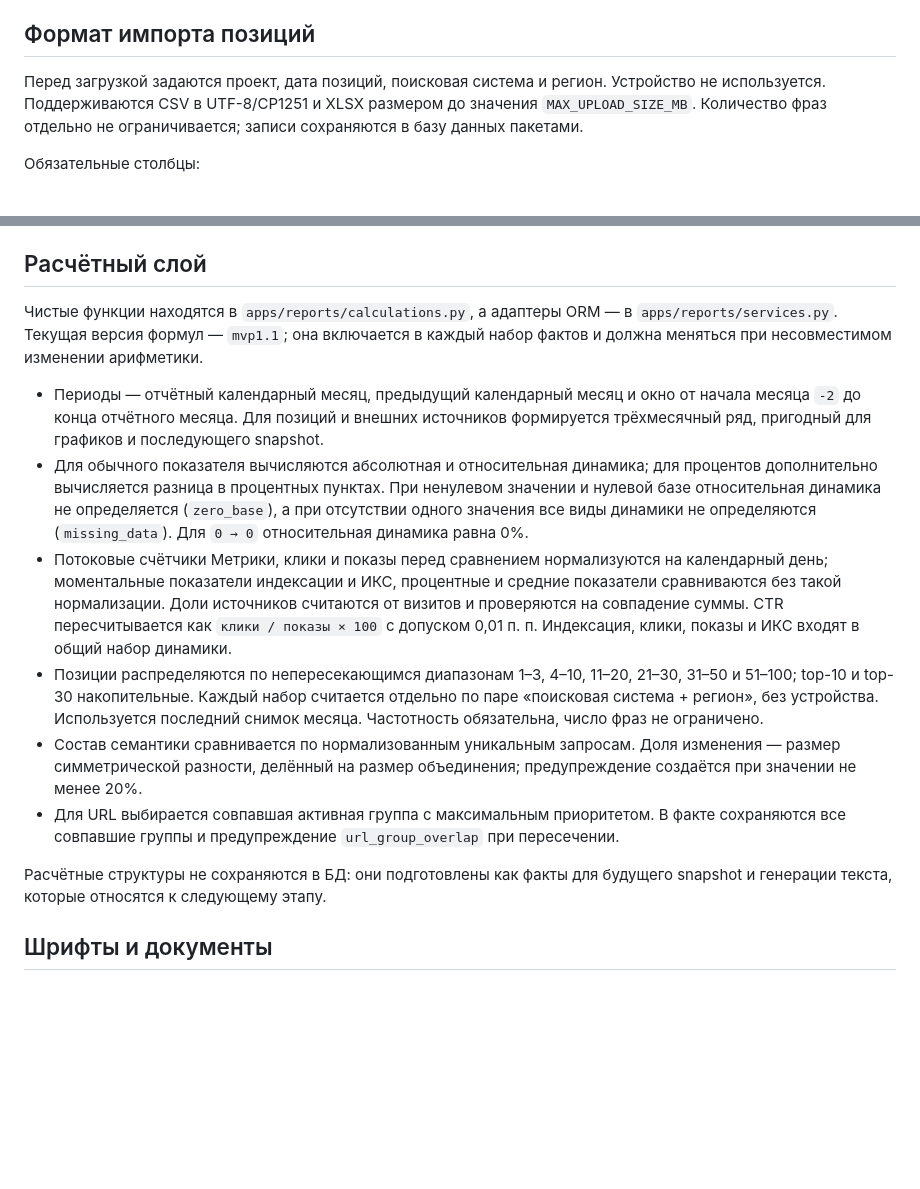
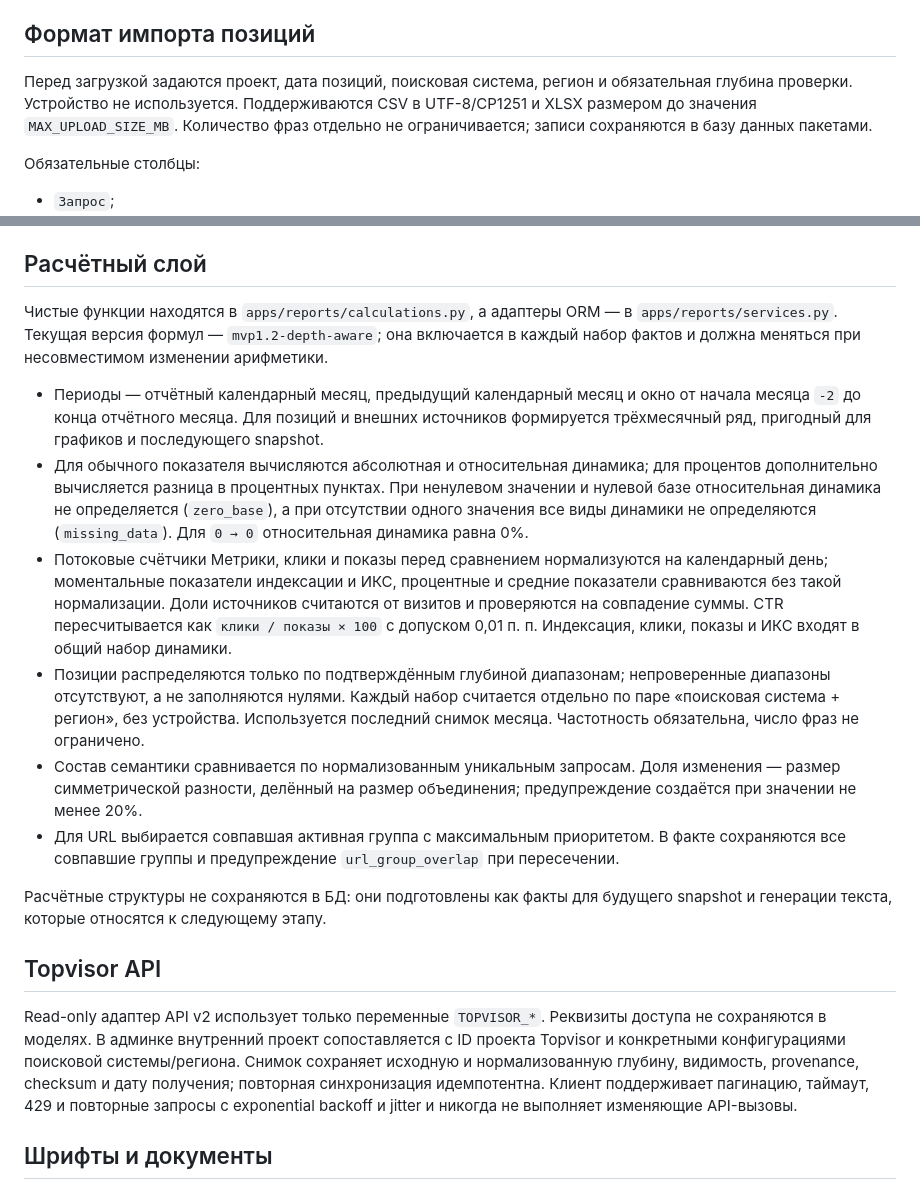
Before and after one commit to gptchatseo1-blip/report, a Markdown page: README.md, 2 parts joined by grey strips. Rendered like a GitHub page; blank space fills up the shorter version.

Commit message:
Update README.md for depth-aware Topvisor integration

```diff
--- a/README.md
+++ b/README.md
@@ -31,7 +31,8 @@ docker compose exec web python manage.py createsuperuser
 
 ## Формат импорта позиций
 
-Перед загрузкой задаются проект, дата позиций, поисковая система и регион. Устройство
+Перед загрузкой задаются проект, дата позиций, поисковая система, регион и обязательная
+глубина проверки. Устройство
 не используется. Поддерживаются CSV в UTF-8/CP1251 и XLSX размером до значения
 `MAX_UPLOAD_SIZE_MB`. Количество фраз отдельно не ограничивается; записи сохраняются
 в базу данных пакетами.
@@ -82,7 +83,7 @@ curl --fail http://localhost:8000/health/
 ## Расчётный слой
 
 Чистые функции находятся в `apps/reports/calculations.py`, а адаптеры ORM — в
-`apps/reports/services.py`. Текущая версия формул — `mvp1.1`; она включается в каждый
+`apps/reports/services.py`. Текущая версия формул — `mvp1.2-depth-aware`; она включается в каждый
 набор фактов и должна меняться при несовместимом изменении арифметики.
 
 - Периоды — отчётный календарный месяц, предыдущий календарный месяц и окно от начала
@@ -99,8 +100,8 @@ curl --fail http://localhost:8000/health/
   считаются от визитов и проверяются на совпадение суммы. CTR пересчитывается как
   `клики / показы × 100` с допуском 0,01 п. п. Индексация, клики, показы и ИКС входят
   в общий набор динамики.
-- Позиции распределяются по непересекающимся диапазонам 1–3, 4–10, 11–20, 21–30,
-  31–50 и 51–100; top-10 и top-30 накопительные. Каждый набор считается отдельно по
+- Позиции распределяются только по подтверждённым глубиной диапазонам; непроверенные
+  диапазоны отсутствуют, а не заполняются нулями. Каждый набор считается отдельно по
   паре «поисковая система + регион», без устройства. Используется последний снимок
   месяца. Частотность обязательна, число фраз не ограничено.
 - Состав семантики сравнивается по нормализованным уникальным запросам. Доля изменения —
@@ -112,6 +113,15 @@ curl --fail http://localhost:8000/health/
 Расчётные структуры не сохраняются в БД: они подготовлены как факты для будущего
 snapshot и генерации текста, которые относятся к следующему этапу.
 
+## Topvisor API
+
+Read-only адаптер API v2 использует только переменные `TOPVISOR_*`. Реквизиты доступа
+не сохраняются в моделях. В админке внутренний проект сопоставляется с ID проекта
+Topvisor и конкретными конфигурациями поисковой системы/региона. Снимок сохраняет
+исходную и нормализованную глубину, видимость, provenance, checksum и дату получения;
+повторная синхронизация идемпотентна. Клиент поддерживает пагинацию, таймаут, 429 и
+повторные запросы с exponential backoff и jitter и никогда не выполняет изменяющие API-вызовы.
+
 ## Шрифты и документы
 
 Docker-образ содержит LibreOffice Writer в headless-режиме и метрически совместимый
```
